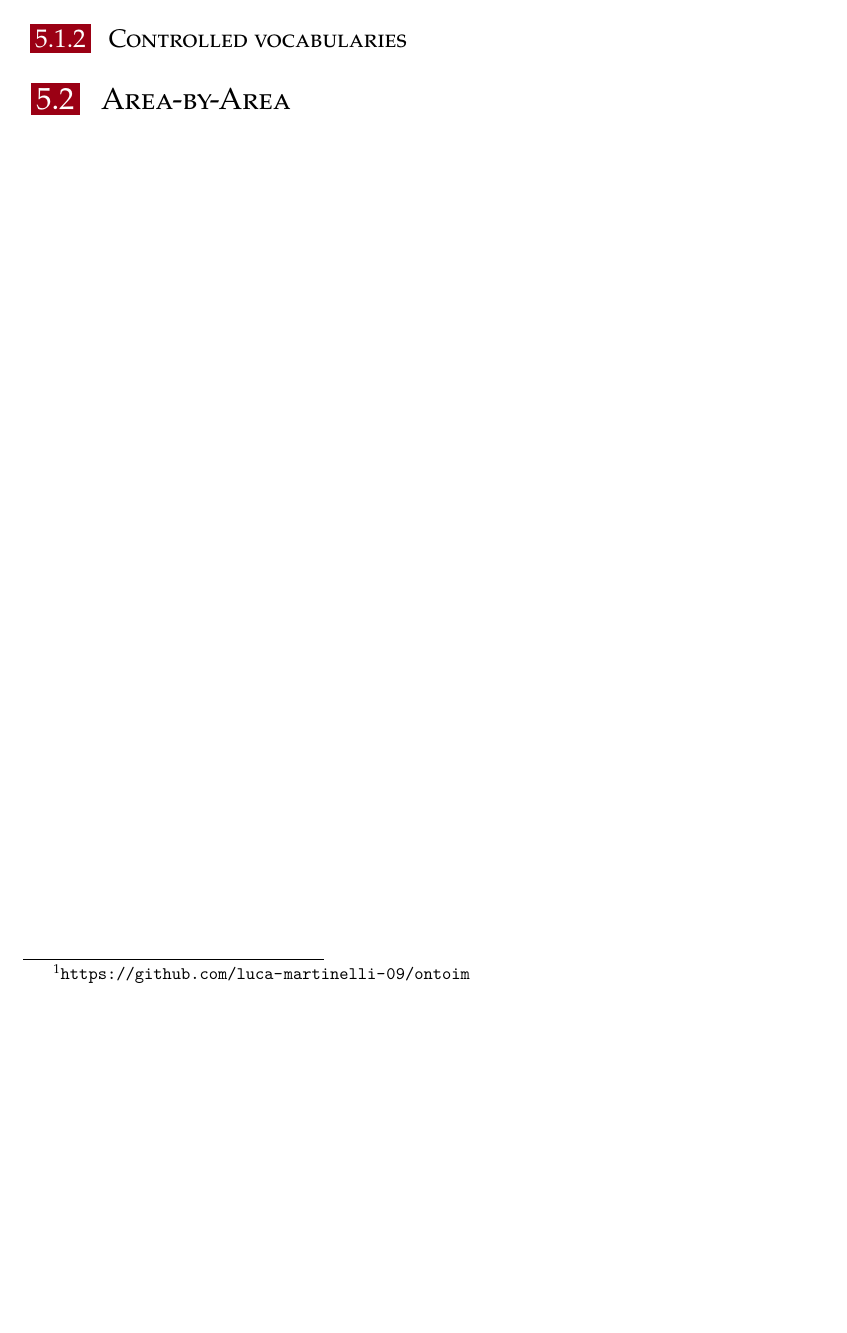
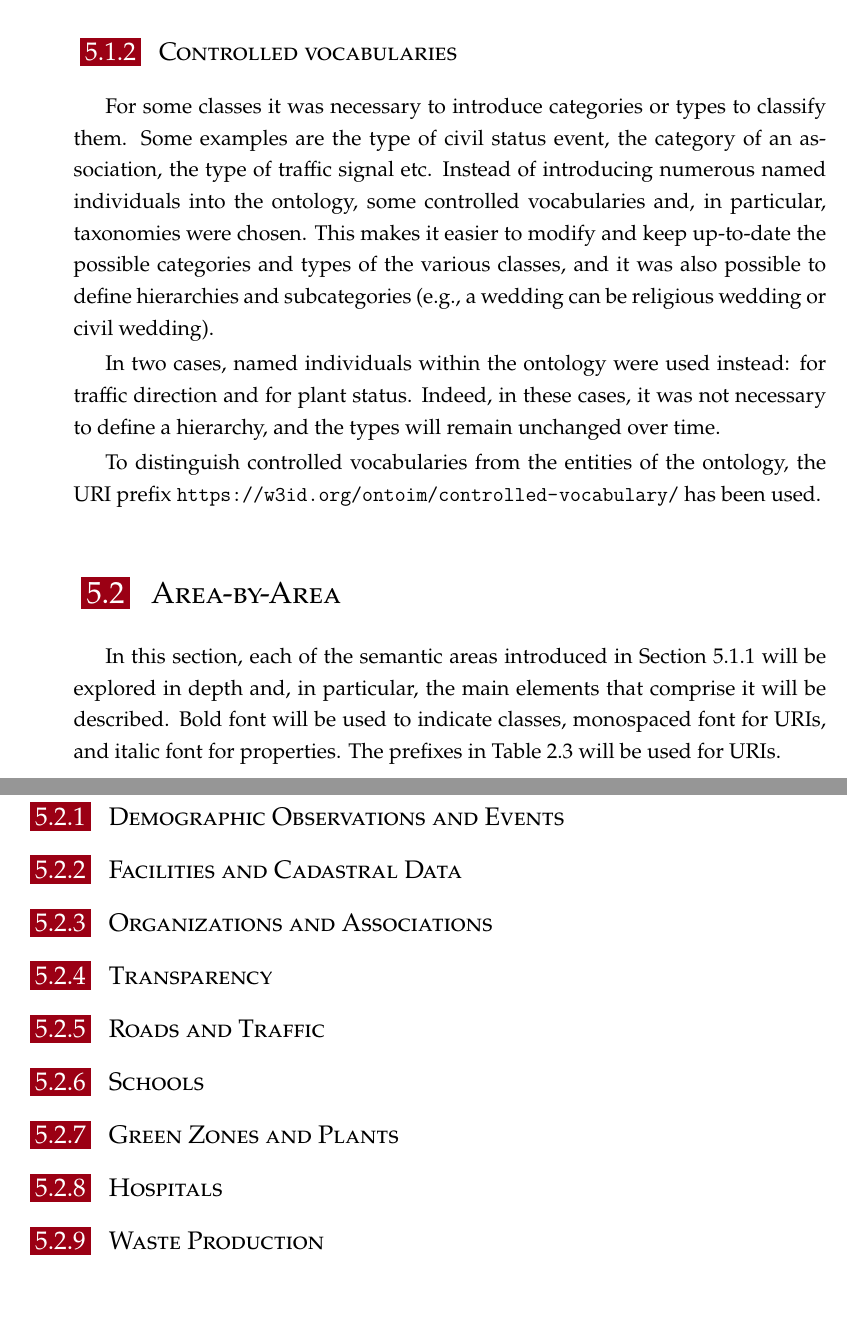
Before and after one commit to luca-martinelli-09/master-thesis-unipd, a LaTeX thesis (main.tex, which reads DEIThesis.cls, chapters/05_ontoim/01_design_principles.tex, chapters/05_ontoim/02_area_by_area.tex): part of page 53 of 63 before the commit and two parts of pages 54 and 55 of 65 after it, the two joined at a grey line, cut so that both start at the same text, the shorter picture padded with empty space. Compiled offline with XeLaTeX.

Commit message:
Semantic areas and controlled vocabularies

```diff
--- a/DEIThesis.cls
+++ b/DEIThesis.cls
@@ -138,7 +138,7 @@
 \repeat
 }
 
-\newcommand{\etc}{etc\dots}
+\newcommand{\etc}{etc}
 
 % -- LINKS SETUP --
 
--- a/chapters/05_ontoim/01_design_principles.tex
+++ b/chapters/05_ontoim/01_design_principles.tex
@@ -49,0 +65,5 @@ Finally, all the files, and the documentation of the ontologies and the controll
+For some classes it was necessary to introduce categories or types to classify them. Some examples are the type of civil status event, the category of an association, the type of traffic signal \etc. Instead of introducing numerous named individuals into the ontology, some controlled vocabularies and, in particular, taxonomies were chosen. This makes it easier to modify and keep up-to-date the possible categories and types of the various classes, and it was also possible to define hierarchies and subcategories (e.g., a wedding can be religious wedding or civil wedding).
+
+In two cases, named individuals within the ontology were used instead: for traffic direction and for plant status. Indeed, in these cases, it was not necessary to define a hierarchy, and the types will remain unchanged over time.
+
+To distinguish controlled vocabularies from the entities of the ontology, the \ac{URI} prefix \url{https://w3id.org/ontoim/controlled-vocabulary/} has been used.
--- a/chapters/05_ontoim/02_area_by_area.tex
+++ b/chapters/05_ontoim/02_area_by_area.tex
@@ -1,2 +1,31 @@
 \section{Area-by-Area}
 \label{sec:area-by-area}
+
+In this section, each of the semantic areas introduced in Section \ref{subsec:semantic-areas} will be explored in depth and, in particular, the main elements that comprise it will be described. Bold font will be used to indicate classes, monospaced font for \acp{URI}, and italic font for properties. The prefixes in Table \ref{tab:ontopia-ontologies} will be used for \acp{URI}.
+
+\subsection{Demographic Observations and Events}
+\label{subsec:demographic-observations}
+
+\subsection{Facilities and Cadastral Data}
+\label{subsec:facilities}
+
+\subsection{Organizations and Associations}
+\label{subsec:organizations-associations}
+
+\subsection{Transparency}
+\label{subsec:transparency}
+
+\subsection{Roads and Traffic}
+\label{subsec:roads-traffic}
+
+\subsection{Schools}
+\label{subsec:schools}
+
+\subsection{Green Zones and Plants}
+\label{subsec:green-zones}
+
+\subsection{Hospitals}
+\label{subsec:hospitals}
+
+\subsection{Waste Production}
+\label{subsec:waste-production}
```
Also changed, not shown: chapters/05_ontoim/01_design_principles.tex (19 more changed lines).
